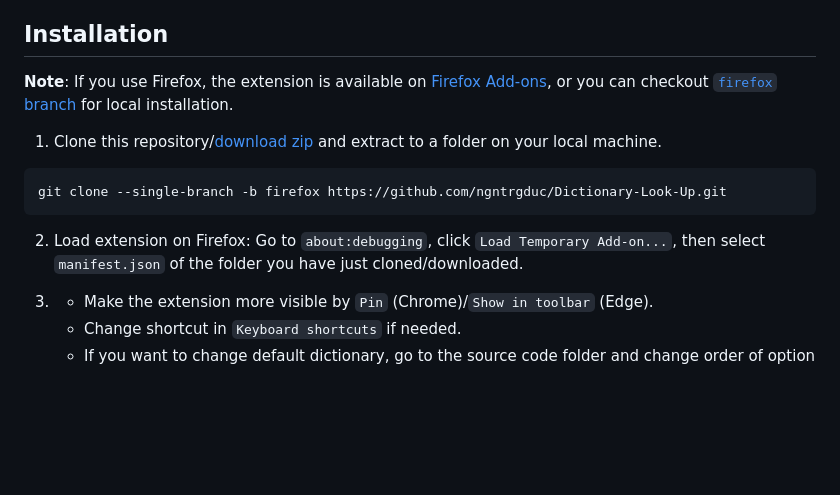
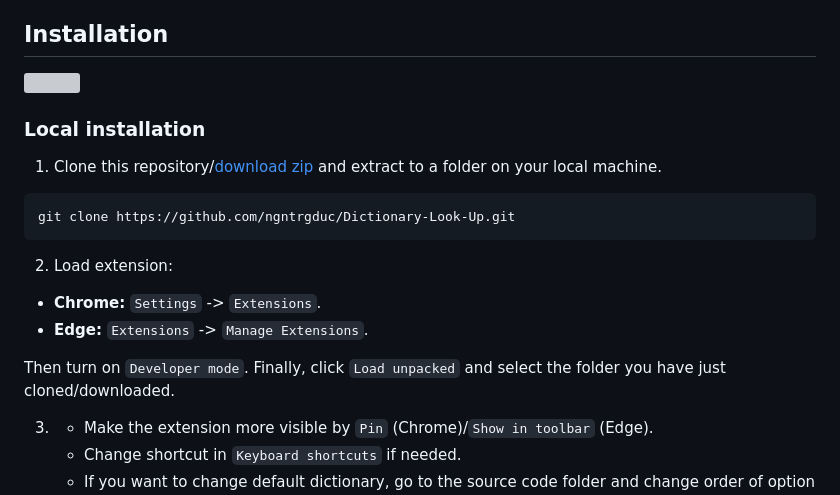
Before and after one commit to ngntrgduc/Dictionary-Look-Up, a Markdown page: README.md, the part around the change. GitHub-like rendering; blank space fills up the shorter version; grey boxes are pictures that could not be loaded.

````diff
--- a/README.md
+++ b/README.md
@@ -27,16 +27,21 @@ This extension will make the look up process less painful because you just need
 - **Simple** but yet **powerful**, **time-saving**
 
 ## Installation
-**Note**: If you use Firefox, the extension is available on [Firefox Add-ons](https://addons.mozilla.org/en-US/firefox/addon/dictionary-look-up/), or you can checkout [`firefox` branch](https://github.com/ngntrgduc/Dictionary-Look-Up/tree/firefox) for local installation.
+[![](https://extensionworkshop.com/assets/img/documentation/publish/get-the-addon-178x60px.dad84b42.png)](https://addons.mozilla.org/en-US/firefox/addon/dictionary-look-up/)
+
+### Local installation
 
 1. Clone this repository/[download zip](https://github.com/ngntrgduc/Dictionary-Look-Up/archive/refs/heads/master.zip) and extract to a folder on your local machine.
 
 ```git
-git clone --single-branch -b firefox https://github.com/ngntrgduc/Dictionary-Look-Up.git
+git clone https://github.com/ngntrgduc/Dictionary-Look-Up.git
 ```
 
-2. Load extension on Firefox:
-Go to `about:debugging`, click `Load Temporary Add-on...`, then select `manifest.json` of the folder you have just cloned/downloaded.
+2. Load extension:
+- **Chrome:**  `Settings` -> `Extensions`.
+- **Edge:**    `Extensions` -> `Manage Extensions`.
+
+Then turn on `Developer mode`. Finally, click `Load unpacked` and select the folder you have just cloned/downloaded.
 
 3.
    - Make the extension more visible by `Pin` (Chrome)/`Show in toolbar` (Edge).
````
